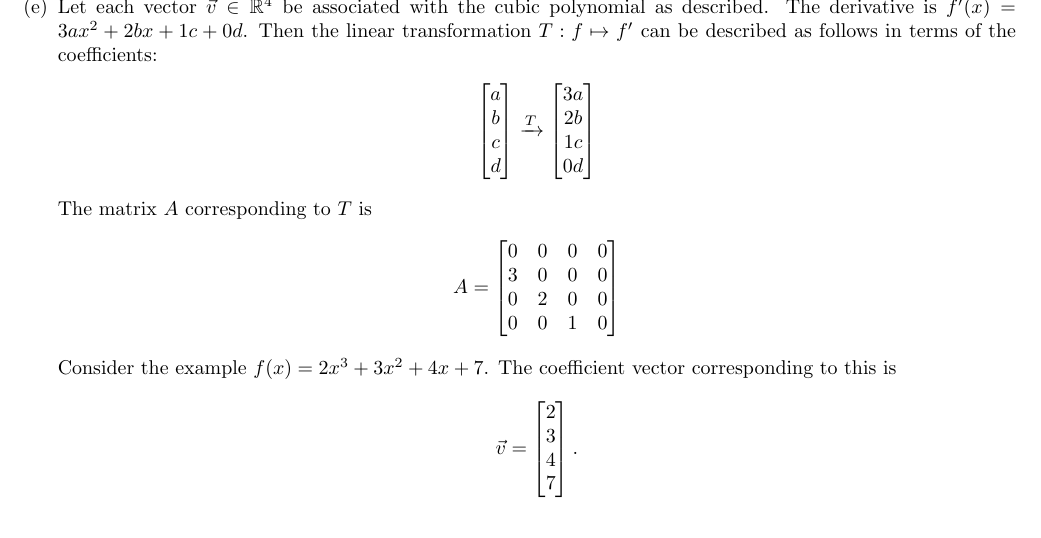
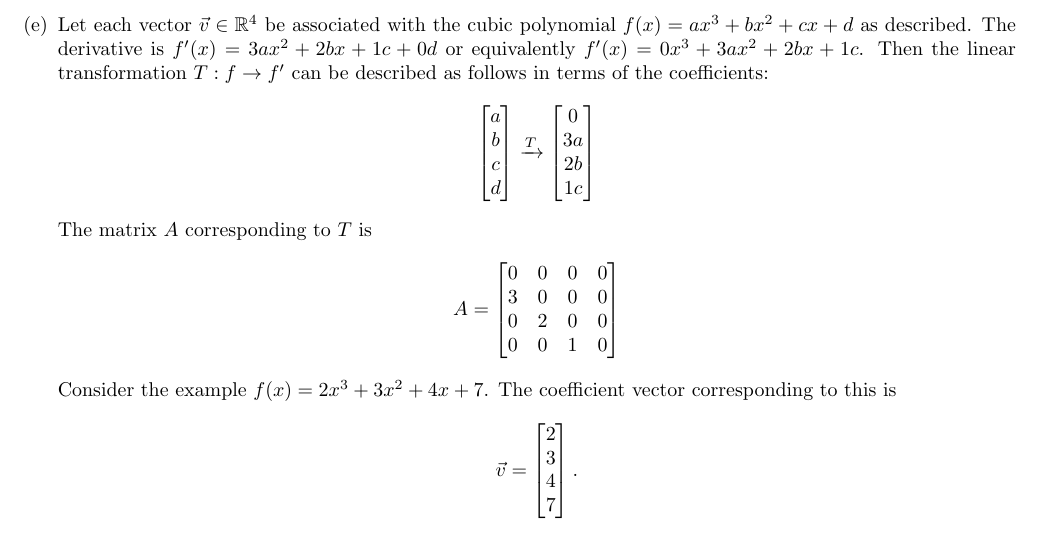
Before and after one commit to jllovet/jhu-en-625-252-fa26-linear-algebra, a LaTeX document (module-3/module-3.tex): part of page 2 of 5, cut at the place of the change. Compiled offline with pdfLaTeX.

Commit message:
Clean up and make corrections to derivative discussion

```diff
--- a/module-3/module-3.tex
+++ b/module-3/module-3.tex
@@ -108,7 +108,7 @@ Which of the following are linear transformations? For each problem below, first
         \end{align*}
         Therefore, $T(x) = x^2$ in $\mathbb{R}$ is not linear.
 
-  \item Let each vector $\vec{v} \in \mathbb{R}^4$ be associated with the cubic polynomial as described. The derivative is $f'(x) = 3ax^2 + 2bx + 1c + 0d$. Then the linear transformation $T: f \mapsto f'$ can be described as follows in terms of the coefficients:
+  \item Let each vector $\vec{v} \in \mathbb{R}^4$ be associated with the cubic polynomial $f(x) = ax^3 + bx^2 + cx + d$ as described. The derivative is $f'(x) = 3ax^2 + 2bx + 1c + 0d$ or equivalently $f'(x) = 0x^3 + 3ax^2 + 2bx + 1c$. Then the linear transformation $T: f \to f'$ can be described as follows in terms of the coefficients:
         \begin{align*}
           \begin{bmatrix}
             a \\
@@ -116,10 +116,10 @@ Which of the following are linear transformations? For each problem below, first
             c \\
             d
           \end{bmatrix} \xrightarrow{T} \begin{bmatrix}
+                                          0 \\
                                           3a \\
                                           2b \\
-                                          1c \\
-                                          0d
+                                          1c
                                         \end{bmatrix}
         \end{align*}
         The matrix $A$ corresponding to $T$ is
```
